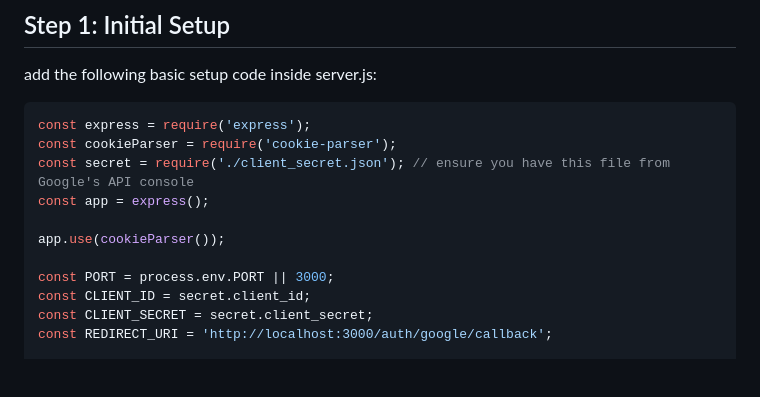
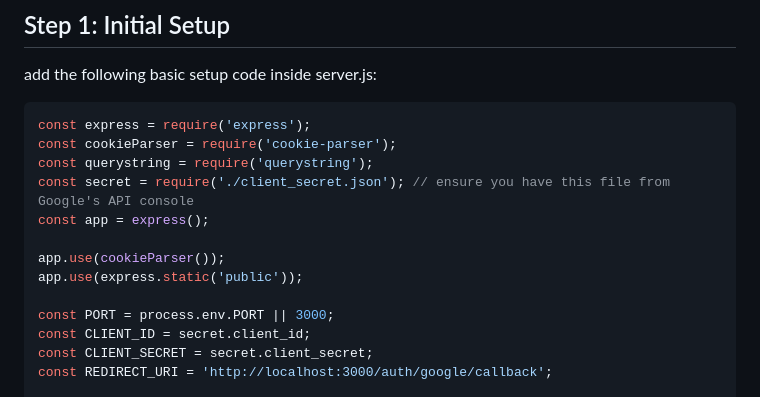
Before and after one commit to Alaboudi1/oauth2-lab, a Markdown page: readme.md, the part around the change. Drawn GitHub-style; blank space fills up the shorter version.

````diff
--- a/readme.md
+++ b/readme.md
@@ -9,10 +9,12 @@ add the following basic setup code inside server.js:
 ```js
 const express = require('express');
 const cookieParser = require('cookie-parser');
+const querystring = require('querystring');
 const secret = require('./client_secret.json'); // ensure you have this file from Google's API console
 const app = express();
 
 app.use(cookieParser());
+app.use(express.static('public'));
 
 const PORT = process.env.PORT || 3000;
 const CLIENT_ID = secret.client_id;
````
